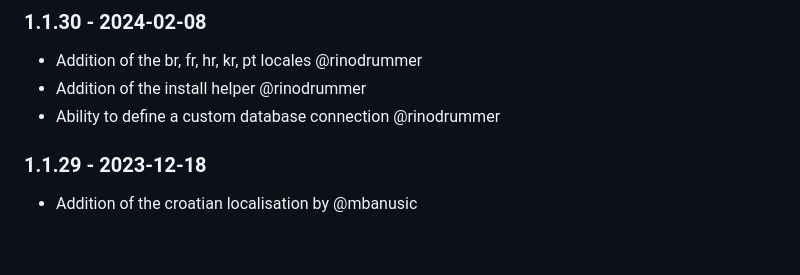
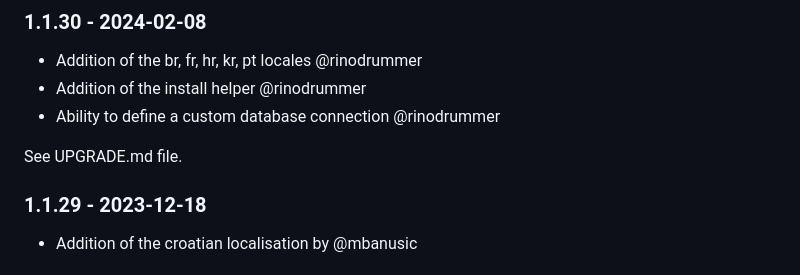
Before and after one commit to nnjeim/world, a Markdown page: CHANGELOG.md, the part around the change. Drawn GitHub-style; blank space fills up the shorter version.

Commit message:
docs: add UPGRADE.md file

```diff
--- a/CHANGELOG.md
+++ b/CHANGELOG.md
@@ -6,6 +6,8 @@ All notable changes to `country` will be documented in this file
 - Addition of the  br, fr, hr, kr, pt locales @rinodrummer
 - Addition of the install helper @rinodrummer
 - Ability to define a custom database connection @rinodrummer
+
+See UPGRADE.md file.
 
 ### 1.1.29 - 2023-12-18
 - Addition of the croatian localisation by @mbanusic
```
Also changed, not shown: UPGRADE.md (added, +30 -0 lines).
